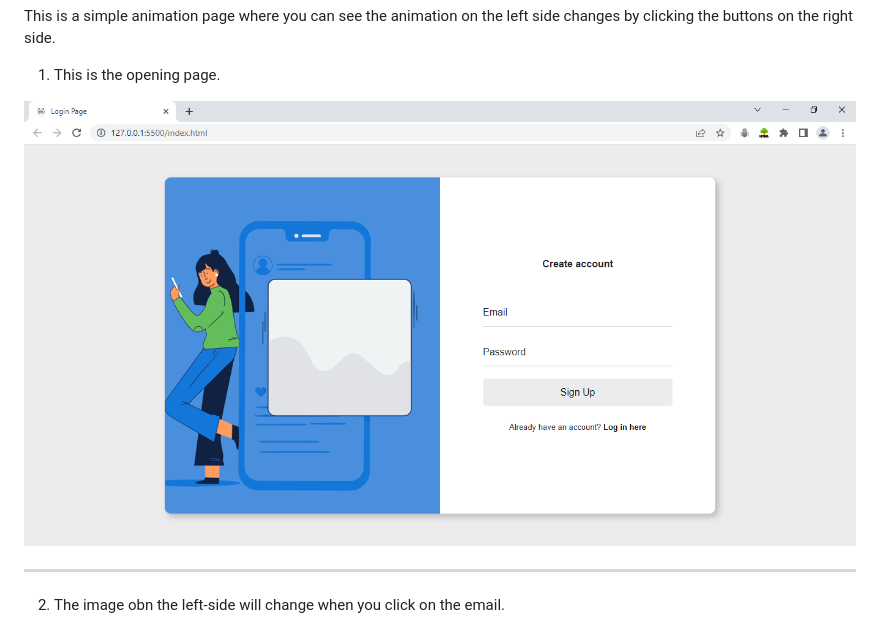
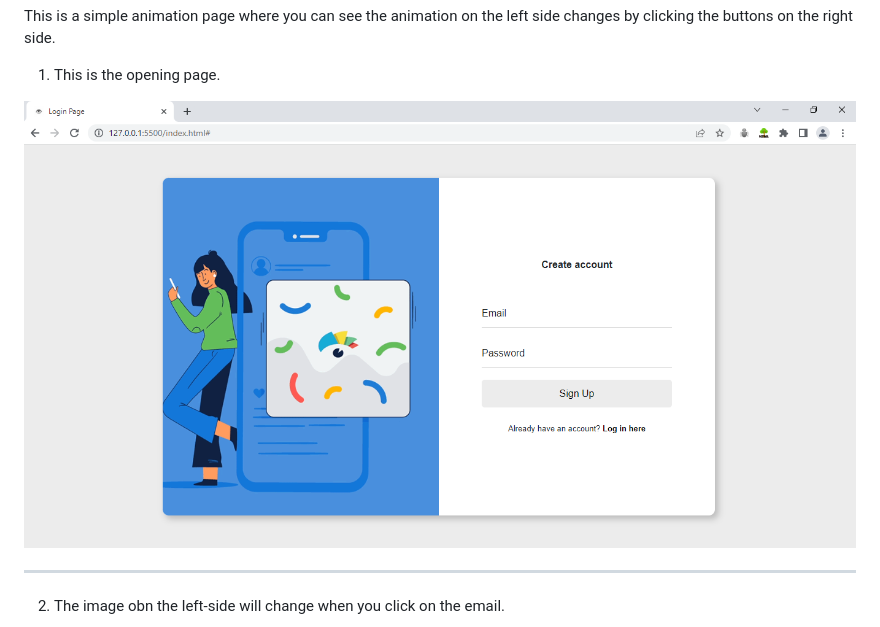
Before and after one commit to SuprajithShetty/Animation-LogIn-Page, a Markdown page: README.md, the part around the change. Rendered like a GitHub page; pictures changed too: images/image5.png (added).

```diff
--- a/README.md
+++ b/README.md
@@ -6,7 +6,7 @@ This is a simple animation page where you can see the animation on the left side
 
 1) This is the opening page.
 
-![Alt text](images/image-1.png)
+![Alt text](images/image5.png)
 
 <hr>
 
```
